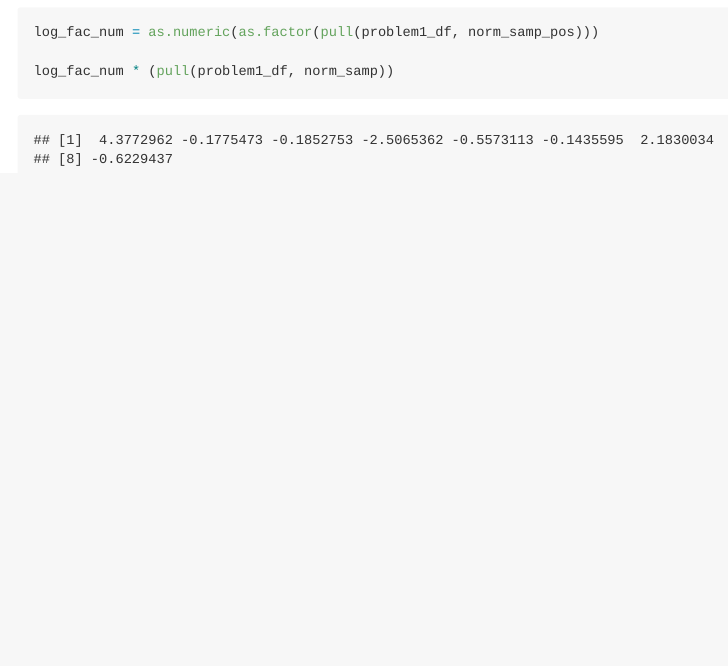
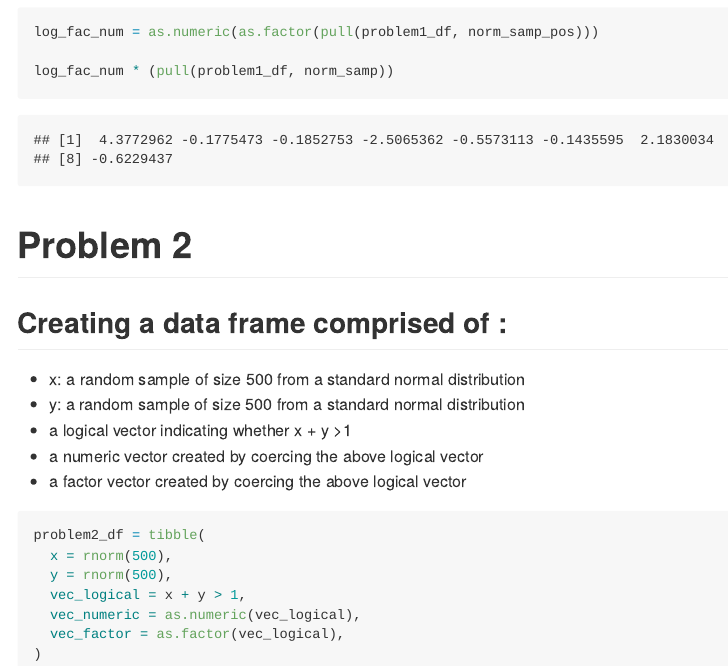
Before and after one commit to sophiam26/datascience_HW1_sm4594, an R Markdown document (p8105_hw1_sm4594.Rmd): the page in a window 1100 px wide, from 3060 px down. Rendered offline with R 4.5, knitr and Pandoc, with nearby package versions; code that draws random numbers runs with fixed seeds of ours.

Commit message:
Creating data frame in problem 2

````diff
--- a/p8105_hw1_sm4594.Rmd
+++ b/p8105_hw1_sm4594.Rmd
@@ -73,3 +73,23 @@ log_fac_num = as.numeric(as.factor(pull(problem1_df, norm_samp_pos)))
 
 log_fac_num * (pull(problem1_df, norm_samp))
 ```
+
+# Problem 2
+
+## Creating a data frame comprised of :
+
+* x: a random sample of size 500 from a standard normal distribution
+* y: a random sample of size 500 from a standard normal distribution
+* a logical vector indicating whether x + y >1
+* a numeric vector created by coercing the above logical vector
+* a factor vector created by coercing the above logical vector
+
+```{r problem2_df}
+problem2_df = tibble(
+  x = rnorm(500),
+  y = rnorm(500),
+  vec_logical = x + y > 1,
+  vec_numeric = as.numeric(vec_logical),
+  vec_factor = as.factor(vec_logical),
+)
+```
````
Also changed, not shown: p8105_hw1_sm4594.md.
